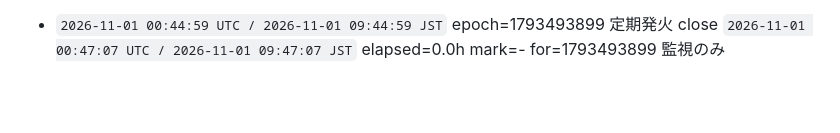
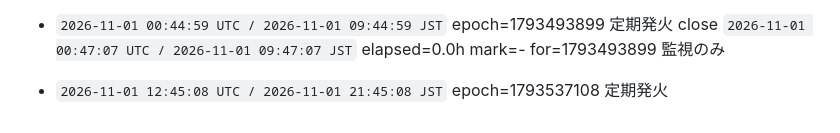
Before and after one commit to ioriorigin/loop, a Markdown page: memory/rounds.md, the part around the change. Rendered like a GitHub page; blank space fills up the shorter version.

Commit message:
橋頭堡: 発火を台帳に固定する
起きた事実を、失われうる作業の前に外部へ固定する。
push に失敗してもこの回は止まらない（bin/round の設計）。

Co-Authored-By: Claude Opus 5 <noreply@anthropic.com>

```diff
--- a/memory/rounds.md
+++ b/memory/rounds.md
@@ -356,3 +356,5 @@ H035-9ad は閉じていない。規則への条項追記も数えない（初
 
 - `2026-11-01 00:44:59 UTC / 2026-11-01 09:44:59 JST` epoch=1793493899 定期発火
   close `2026-11-01 00:47:07 UTC / 2026-11-01 09:47:07 JST` elapsed=0.0h mark=- for=1793493899 監視のみ
+
+- `2026-11-01 12:45:08 UTC / 2026-11-01 21:45:08 JST` epoch=1793537108 定期発火
```
